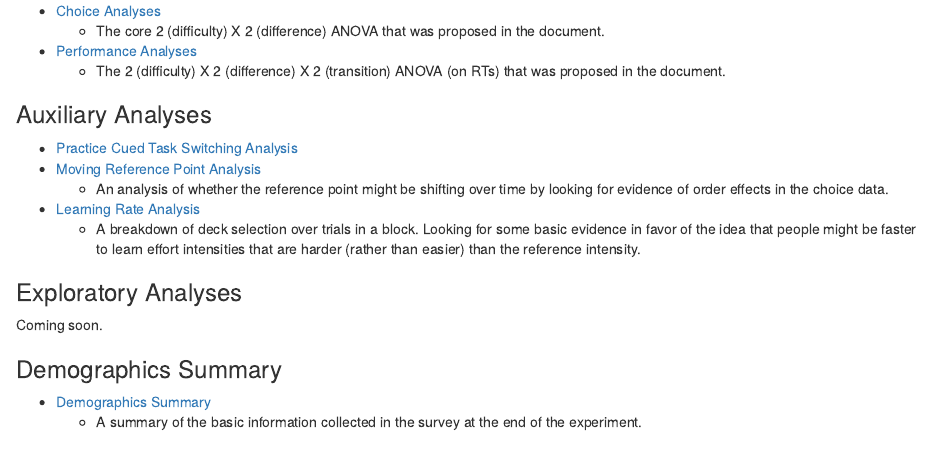
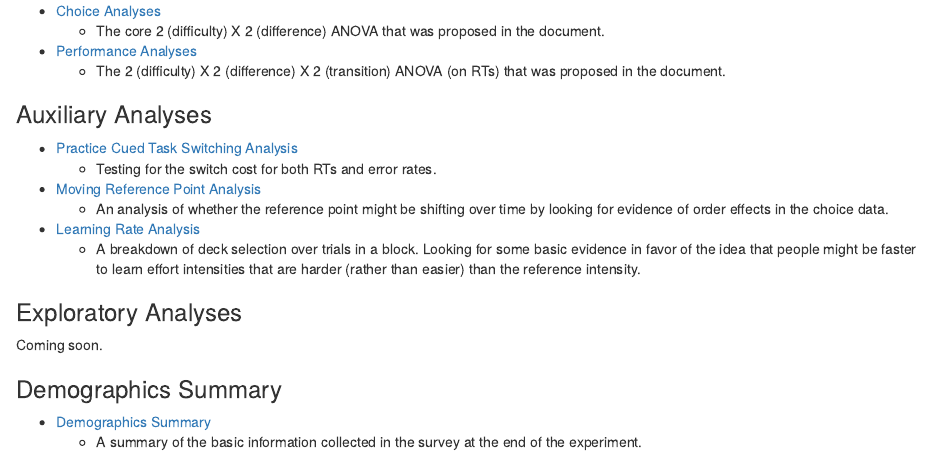
Before and after one commit to dab414/dissertation-analyses, an R Markdown document (analysisHomepage.Rmd): the page in a window 1100 px wide, from 430 px down. Rendered offline with R 4.5, knitr and Pandoc, with nearby package versions; a font, style sheet, LaTeX package, included part or bibliography that could not be used is replaced or left out.

Commit message:
Add description for prac cued analysis

```diff
--- a/analysisHomepage.Rmd
+++ b/analysisHomepage.Rmd
@@ -34,6 +34,7 @@ My aspirations for this document are to make a multi-layered experience, where y
 
 ### Auxiliary Analyses
 * [Practice Cued Task Switching Analysis](https://davebraun.org/dissertation/experiments/analysis/exp1/scripts/auxiliary/pracCued/){target=_blank}
+  * Testing for the switch cost for both RTs and error rates.
 * [Moving Reference Point Analysis](https://davebraun.org/dissertation/experiments/analysis/exp1/scripts/auxiliary/movingReference/){target=_blank}
   * An analysis of whether the reference point might be shifting over time by looking for evidence of order effects in the choice data.
 * [Learning Rate Analysis](https://davebraun.org/dissertation/experiments/analysis/exp1/scripts/auxiliary/learning/){target=_blank}
```
Also changed, not shown: index.html, analysisHomepage.Rmd (1 more changed lines), 1 other file.
